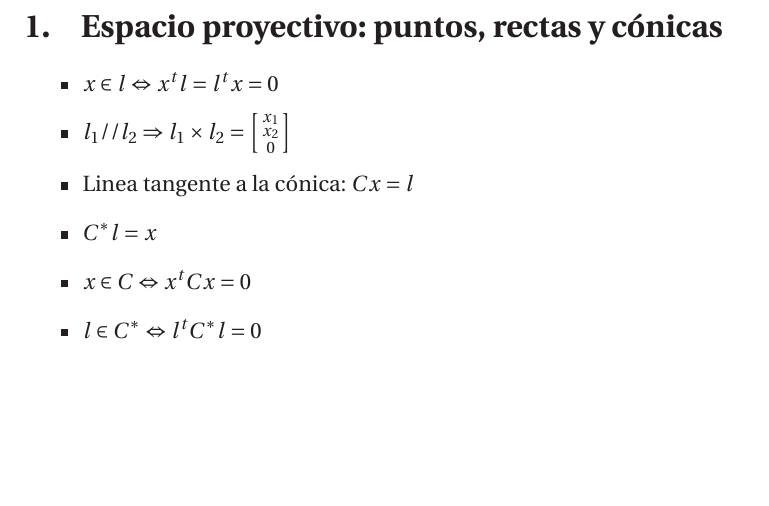
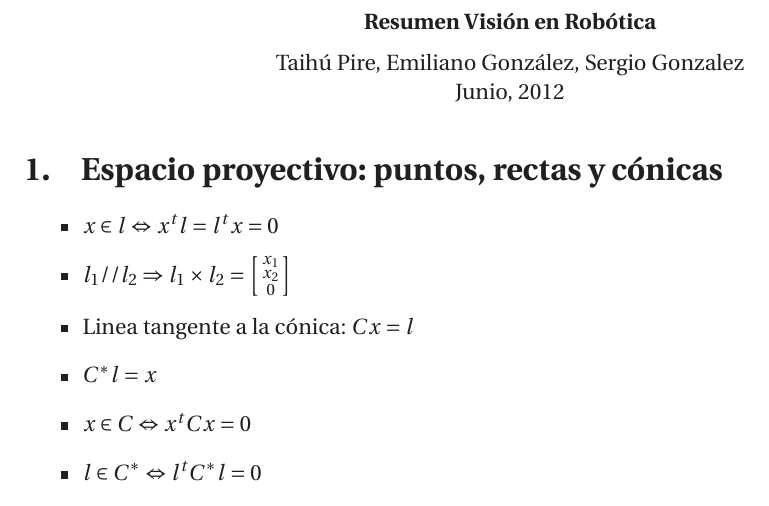
Before and after one commit to segeschecho/vision-en-robotica-2012, a LaTeX CV (resumenes/resumen_formulas.tex): part of page 1 of 3, cut at the place of the change, the shorter picture padded with empty space. Compiled offline with LaTeX, dvips and Ghostscript.

Commit message:
resumenes: subo el titulo del archivo de resumenes por que lo mandé a la lista de la materia y queria preservar nuestros derechos de autor XD-

```diff
--- a/resumenes/resumen_formulas.tex
+++ b/resumenes/resumen_formulas.tex
@@ -62,6 +62,16 @@
 %%%%%%%%%%%%%%%%%%%%%%%%%%%%%%%%%%%%%%%%%%%%%
 
 \begin{document}
+
+\begin{center}
+{\bf Resumen Visi\'on en Rob\'otica}
+
+\medskip
+Taih\'u Pire, Emiliano Gonz\'alez, Sergio Gonzalez
+
+Junio, 2012
+\end{center}
+
 
 \setlength{\parindent}{0pt} %elimina la sangria
 
```
